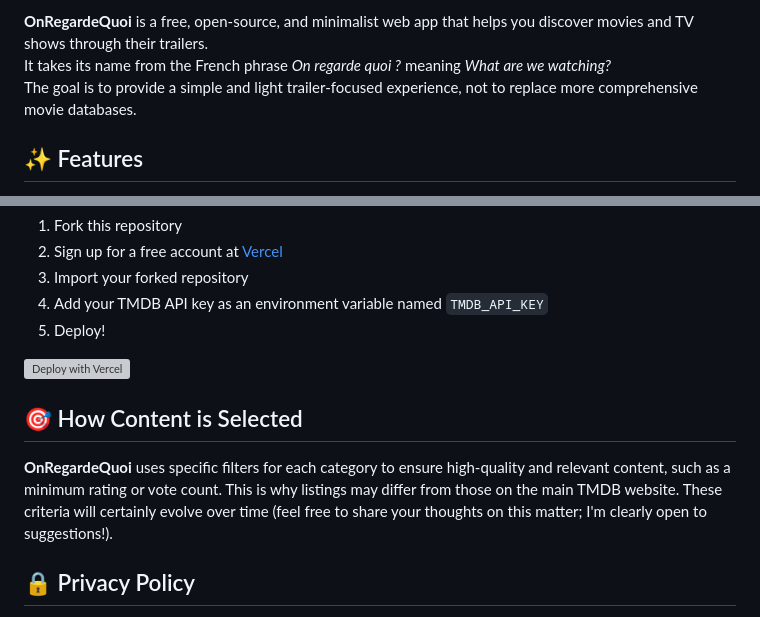
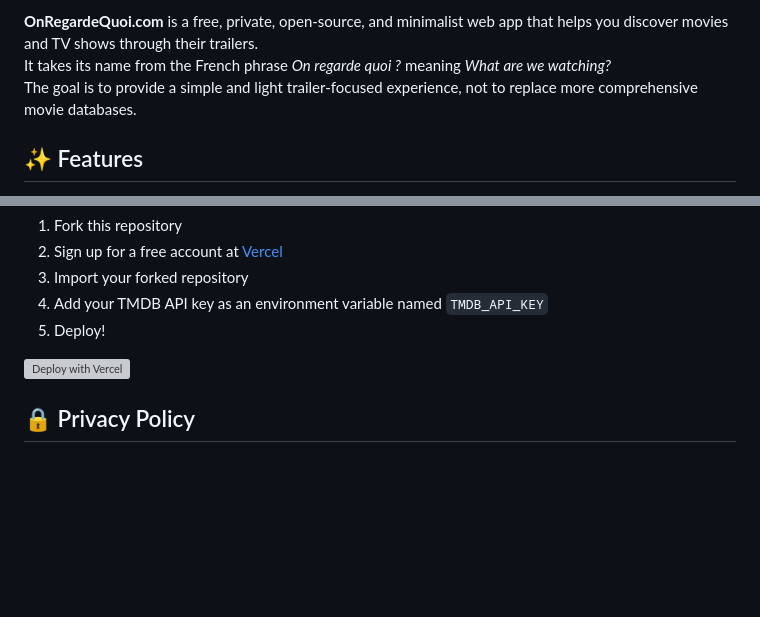
Before and after one commit to mickaphd/OnRegardeQuoi, a Markdown page: README.md, 2 parts joined by grey strips. GitHub-like rendering; blank space fills up the shorter version; grey boxes are pictures that could not be loaded.

```diff
--- a/README.md
+++ b/README.md
@@ -9,6 +2,5 @@
 
-
-**OnRegardeQuoi** is a free, open-source, and minimalist web app that helps you discover movies and TV shows through their trailers.
+**OnRegardeQuoi.com** is a free, private, open-source, and minimalist web app that helps you discover movies and TV shows through their trailers.
 <br>It takes its name from the French phrase <i>On regarde quoi ?</i> meaning <i>What are we watching?</i>
 <br>The goal is to provide a simple and light trailer-focused experience, not to replace more comprehensive movie databases.
 
@@ -89,10 +56,6 @@ Deploy your own instance for free on Vercel:
 
 [![Deploy with Vercel](https://vercel.com/button)](https://vercel.com/new/clone?repository-url=https://github.com/mickaphd/OnRegardeQuoi)
 
-## 🎯 How Content is Selected
-
-**OnRegardeQuoi** uses specific filters for each category to ensure high-quality and relevant content, such as a minimum rating or vote count. This is why listings may differ from those on the main TMDB website. These criteria will certainly evolve over time (feel free to share your thoughts on this matter; I'm clearly open to suggestions!).
-
 ## 🔒 Privacy Policy
 
 - **No Personal Data** – There is no collection, storage, or transmission of any information, and no cookies or trackers are used. Only the privacy friendly script [GoatCounter](https://github.com/arp242/goatcounter) is tested (which is blocked by uBlock Origin anyway 😄)
```
Also changed, not shown: other parts of README.md (+1 -33 lines).
